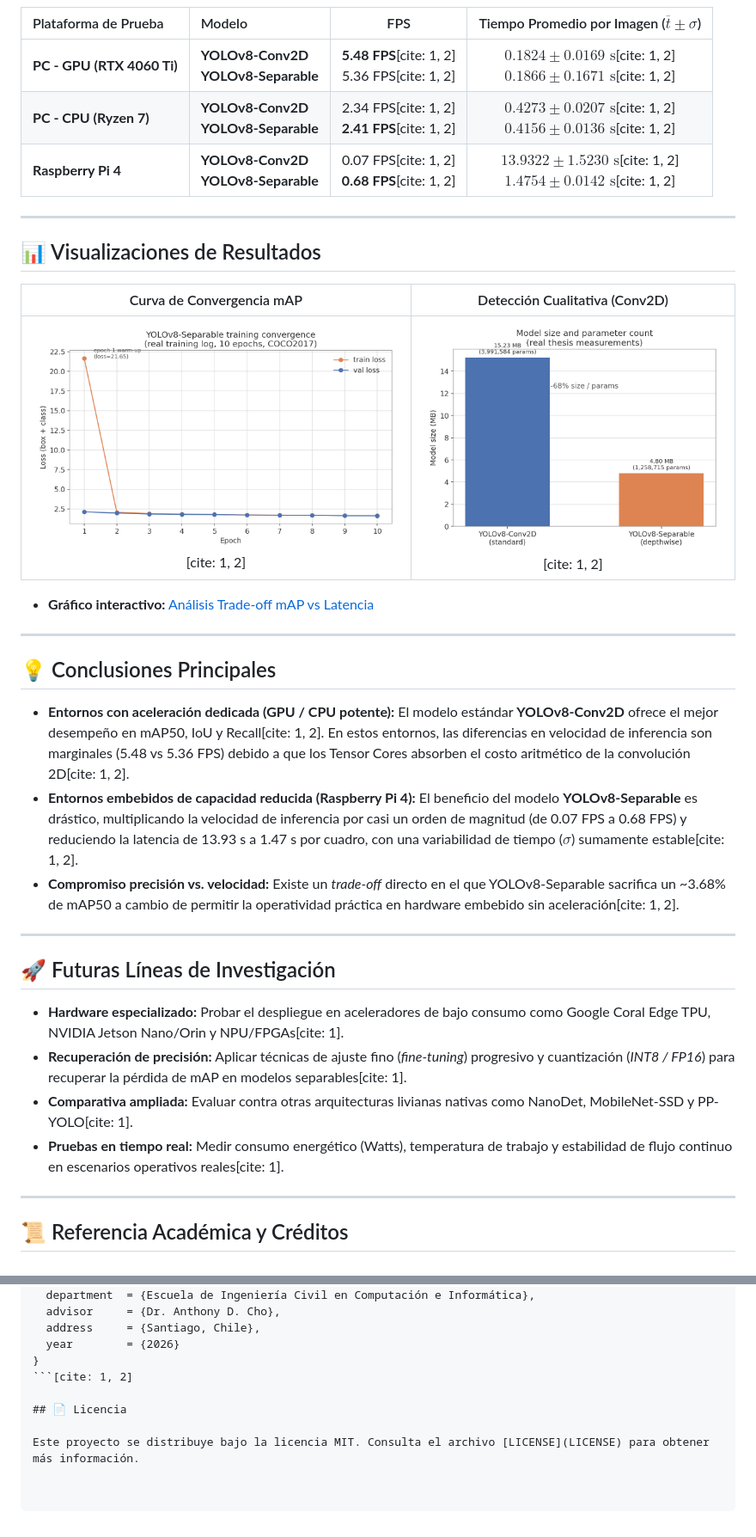
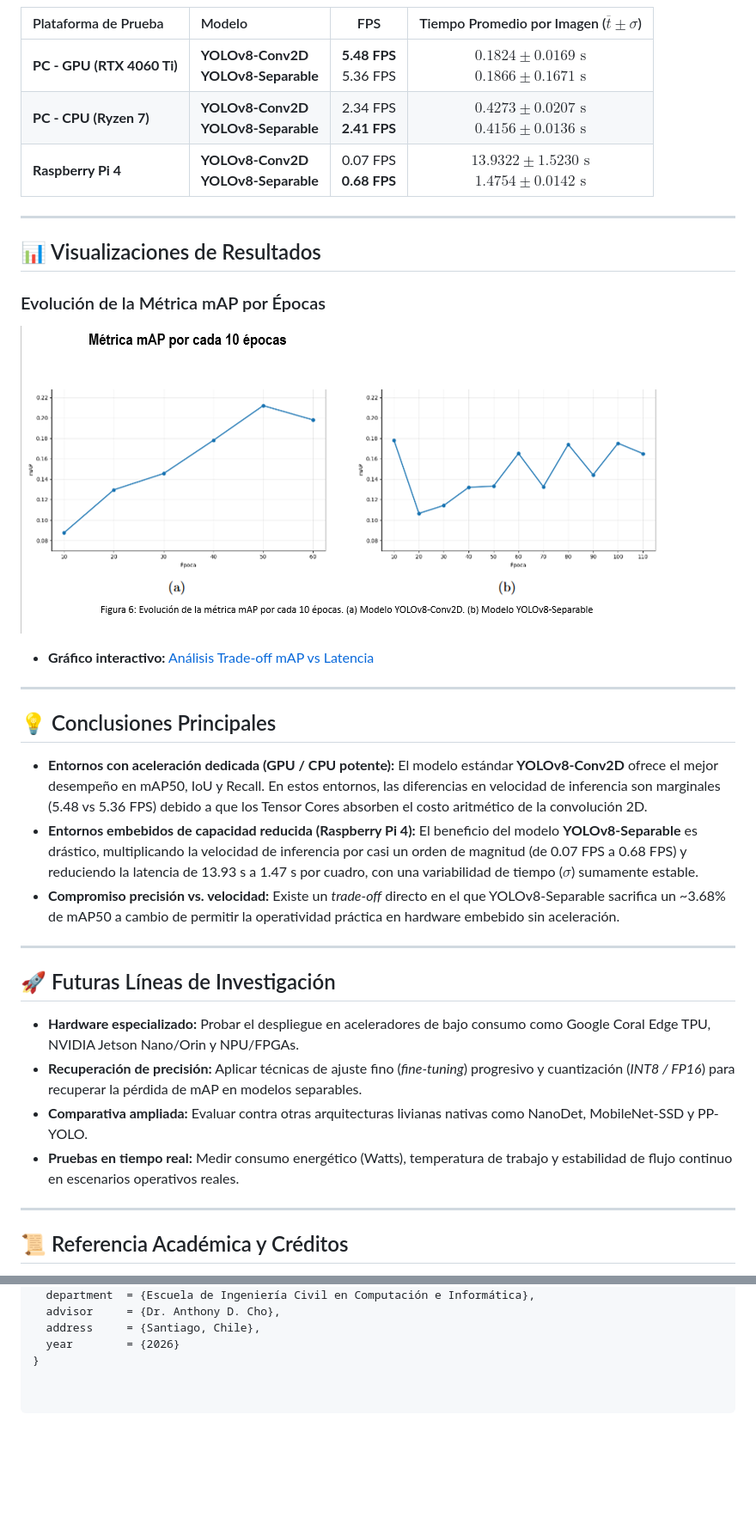
Before and after one commit to Rxyxs/yolov8-separable-convolutions, a Markdown page: README.md, 2 parts joined by grey strips. Shown at 86% size. GitHub-like rendering; blank space fills up the shorter version.

````diff
--- a/README.md
+++ b/README.md
@@ -99,17 +99,17 @@ Esta sustitución estratégica en el módulo *Head* reduce la complejidad comput
 
 | Plataforma de Prueba | Modelo | FPS | Tiempo Promedio por Imagen ($\overline{t} \pm \sigma$) |
 | :--- | :--- | :---: | :---: |
-| **PC - GPU (RTX 4060 Ti)** | **YOLOv8-Conv2D**<br>**YOLOv8-Separable** | **5.48 FPS**[cite: 1, 2]<br>5.36 FPS[cite: 1, 2] | $0.1824 \pm 0.0169\text{ s}$[cite: 1, 2]<br>$0.1866 \pm 0.1671\text{ s}$[cite: 1, 2] |
-| **PC - CPU (Ryzen 7)** | **YOLOv8-Conv2D**<br>**YOLOv8-Separable** | 2.34 FPS[cite: 1, 2]<br>**2.41 FPS**[cite: 1, 2] | $0.4273 \pm 0.0207\text{ s}$[cite: 1, 2]<br>$0.4156 \pm 0.0136\text{ s}$[cite: 1, 2] |
-| **Raspberry Pi 4** | **YOLOv8-Conv2D**<br>**YOLOv8-Separable** | 0.07 FPS[cite: 1, 2]<br>**0.68 FPS**[cite: 1, 2] | $13.9322 \pm 1.5230\text{ s}$[cite: 1, 2]<br>**$1.4754 \pm 0.0142\text{ s}$**[cite: 1, 2] |
+| **PC - GPU (RTX 4060 Ti)** | **YOLOv8-Conv2D**<br>**YOLOv8-Separable** | **5.48 FPS**<br>5.36 FPS | $0.1824 \pm 0.0169\text{ s}$<br>$0.1866 \pm 0.1671\text{ s}$ |
+| **PC - CPU (Ryzen 7)** | **YOLOv8-Conv2D**<br>**YOLOv8-Separable** | 2.34 FPS<br>**2.41 FPS** | $0.4273 \pm 0.0207\text{ s}$<br>$0.4156 \pm 0.0136\text{ s}$ |
+| **Raspberry Pi 4** | **YOLOv8-Conv2D**<br>**YOLOv8-Separable** | 0.07 FPS<br>**0.68 FPS** | $13.9322 \pm 1.5230\text{ s}$<br>**$1.4754 \pm 0.0142\text{ s}$** |
 
 ---
 
 ## 📊 Visualizaciones de Resultados
 
-| Curva de Convergencia mAP | Detección Cualitativa (Conv2D) |
-| :---: | :---: |
-| ![Evolución mAP](outputs/figures/training_convergence_separable.png)[cite: 1, 2] | ![Detección Conv2D](outputs/figures/model_size_comparison.png)[cite: 1, 2] |
+### Evolución de la Métrica mAP por Épocas
+
+![Evolución mAP](outputs/figures/mAP.png)
 
 * **Gráfico interactivo:** [Análisis Trade-off mAP vs Latencia](https://htmlpreview.github.io/?https://github.com/Rxyxs/yolov8-separable-convolutions/blob/main/outputs/interactive/latency_map_tradeoff.html)
 
@@ -117,18 +117,18 @@ Esta sustitución estratégica en el módulo *Head* reduce la complejidad comput
 
 ## 💡 Conclusiones Principales
 
-* **Entornos con aceleración dedicada (GPU / CPU potente):** El modelo estándar **YOLOv8-Conv2D** ofrece el mejor desempeño en mAP50, IoU y Recall[cite: 1, 2]. En estos entornos, las diferencias en velocidad de inferencia son marginales (5.48 vs 5.36 FPS) debido a que los Tensor Cores absorben el costo aritmético de la convolución 2D[cite: 1, 2].
-* **Entornos embebidos de capacidad reducida (Raspberry Pi 4):** El beneficio del modelo **YOLOv8-Separable** es drástico, multiplicando la velocidad de inferencia por casi un orden de magnitud (de 0.07 FPS a 0.68 FPS) y reduciendo la latencia de 13.93 s a 1.47 s por cuadro, con una variabilidad de tiempo ($\sigma$) sumamente estable[cite: 1, 2].
-* **Compromiso precisión vs. velocidad:** Existe un *trade-off* directo en el que YOLOv8-Separable sacrifica un ~3.68% de mAP50 a cambio de permitir la operatividad práctica en hardware embebido sin aceleración[cite: 1, 2].
+* **Entornos con aceleración dedicada (GPU / CPU potente):** El modelo estándar **YOLOv8-Conv2D** ofrece el mejor desempeño en mAP50, IoU y Recall. En estos entornos, las diferencias en velocidad de inferencia son marginales (5.48 vs 5.36 FPS) debido a que los Tensor Cores absorben el costo aritmético de la convolución 2D.
+* **Entornos embebidos de capacidad reducida (Raspberry Pi 4):** El beneficio del modelo **YOLOv8-Separable** es drástico, multiplicando la velocidad de inferencia por casi un orden de magnitud (de 0.07 FPS a 0.68 FPS) y reduciendo la latencia de 13.93 s a 1.47 s por cuadro, con una variabilidad de tiempo ($\sigma$) sumamente estable.
+* **Compromiso precisión vs. velocidad:** Existe un *trade-off* directo en el que YOLOv8-Separable sacrifica un ~3.68% de mAP50 a cambio de permitir la operatividad práctica en hardware embebido sin aceleración.
 
 ---
 
 ## 🚀 Futuras Líneas de Investigación
 
-* **Hardware especializado:** Probar el despliegue en aceleradores de bajo consumo como Google Coral Edge TPU, NVIDIA Jetson Nano/Orin y NPU/FPGAs[cite: 1].
-* **Recuperación de precisión:** Aplicar técnicas de ajuste fino (*fine-tuning*) progresivo y cuantización (*INT8 / FP16*) para recuperar la pérdida de mAP en modelos separables[cite: 1].
-* **Comparativa ampliada:** Evaluar contra otras arquitecturas livianas nativas como NanoDet, MobileNet-SSD y PP-YOLO[cite: 1].
-* **Pruebas en tiempo real:** Medir consumo energético (Watts), temperatura de trabajo y estabilidad de flujo continuo en escenarios operativos reales[cite: 1].
+* **Hardware especializado:** Probar el despliegue en aceleradores de bajo consumo como Google Coral Edge TPU, NVIDIA Jetson Nano/Orin y NPU/FPGAs.
+* **Recuperación de precisión:** Aplicar técnicas de ajuste fino (*fine-tuning*) progresivo y cuantización (*INT8 / FP16*) para recuperar la pérdida de mAP en modelos separables.
+* **Comparativa ampliada:** Evaluar contra otras arquitecturas livianas nativas como NanoDet, MobileNet-SSD y PP-YOLO.
+* **Pruebas en tiempo real:** Medir consumo energético (Watts), temperatura de trabajo y estabilidad de flujo continuo en escenarios operativos reales.
 
 ---
 
@@ -147,8 +147,3 @@ Si utilizas este trabajo o código en tu investigación, favor citar:
   address     = {Santiago, Chile},
   year        = {2026}
 }
-```[cite: 1, 2]
-
-## 📄 Licencia
-
-Este proyecto se distribuye bajo la licencia MIT. Consulta el archivo [LICENSE](LICENSE) para obtener más información.
````
Also changed, not shown: other parts of README.md (+39 -39 lines).
